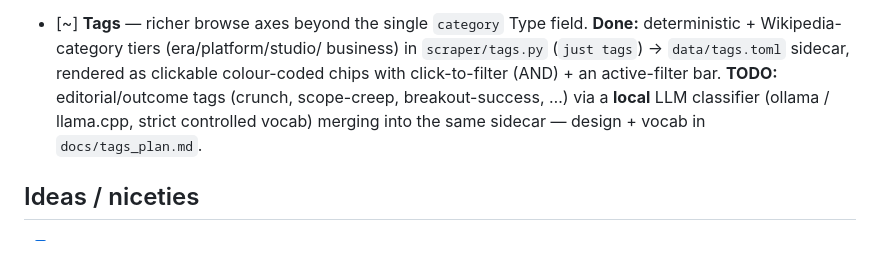
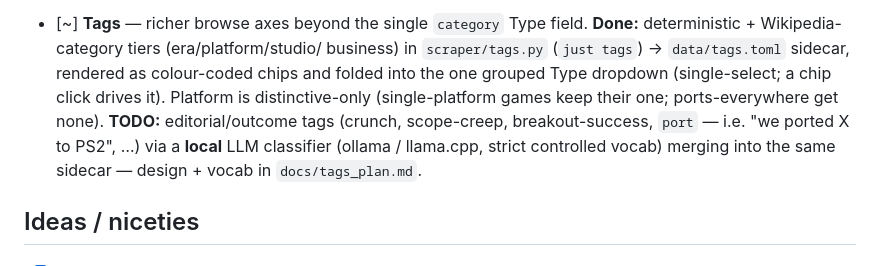
Before and after one commit to forthrast-com/mortolista, a Markdown page: TODO.md, the part around the change. GitHub-like rendering.

```diff
--- a/TODO.md
+++ b/TODO.md
@@ -33,9 +33,12 @@ postmortem features, linking out via the Wayback Machine.
 - [~] **Tags** — richer browse axes beyond the single `category` Type field.
       **Done:** deterministic + Wikipedia-category tiers (era/platform/studio/
       business) in `scraper/tags.py` (`just tags`) -> `data/tags.toml` sidecar,
-      rendered as clickable colour-coded chips with click-to-filter (AND) + an
-      active-filter bar. **TODO:** editorial/outcome tags (crunch, scope-creep,
-      breakout-success, …) via a **local** LLM classifier (ollama / llama.cpp,
+      rendered as colour-coded chips and folded into the one grouped Type
+      dropdown (single-select; a chip click drives it). Platform is
+      distinctive-only (single-platform games keep their one; ports-everywhere
+      get none). **TODO:** editorial/outcome tags (crunch, scope-creep,
+      breakout-success, `port` — i.e. "we ported X to PS2", …) via a **local**
+      LLM classifier (ollama / llama.cpp,
       strict controlled vocab) merging into the same sidecar — design +
       vocab in `docs/tags_plan.md`.
 
```
Also changed, not shown: docs/tags_plan.md (+7 -0 lines).
